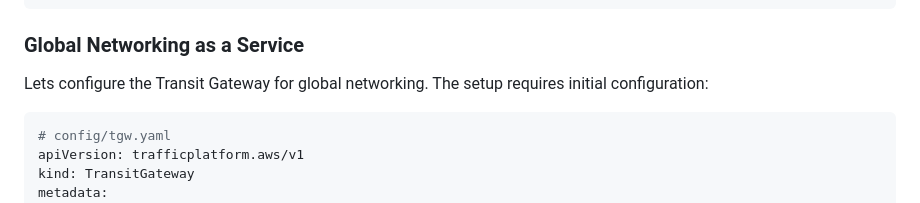
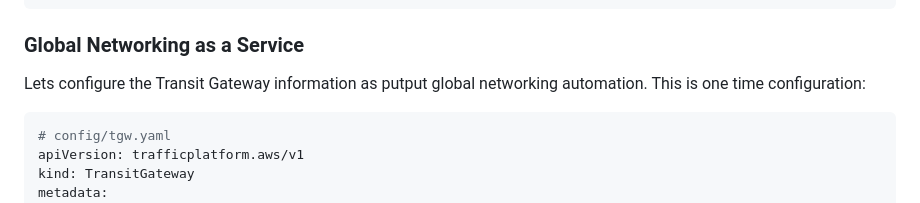
Before and after one commit to surenraju/traffic-platform, a Markdown page: README.MD, the part around the change. GitHub-like rendering.

````diff
--- a/README.MD
+++ b/README.MD
@@ -136,7 +136,7 @@ terragrunt run-all apply --terragrunt-working-dir live/acc1/TransitGateway
 
 ### Global Networking as a Service
 
-Lets configure the Transit Gateway for global networking. The setup requires initial configuration:
+Lets configure the Transit Gateway information as putput global networking automation. This is one time configuration:
 
 ```yaml
 # config/tgw.yaml
````
